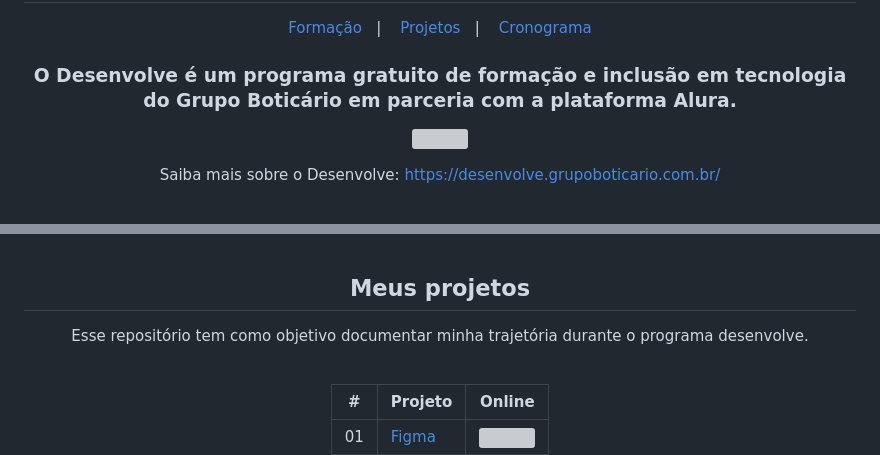
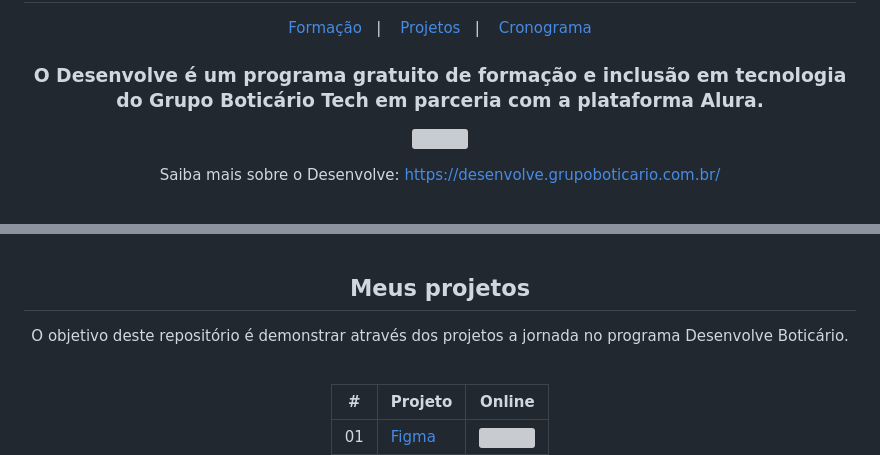
Before and after one commit to pherys/desenvolve_gbtech_2024, a Markdown page: README.md, 2 parts joined by grey strips. GitHub-like rendering; grey boxes are pictures that could not be loaded.

```diff
--- a/README.md
+++ b/README.md
@@ -12,7 +12,7 @@ Este conteúdo que será atualizado durante o programa teve como fonte o reposit
 
   <h3>
     O Desenvolve é um programa gratuito de formação e inclusão em tecnologia do
-    <b>Grupo Boticário</b> em parceria com a plataforma <b>Alura</b>.
+    <b>Grupo Boticário Tech</b> em parceria com a plataforma <b>Alura</b>.
   </h3>
 
 <img
@@ -85,8 +85,8 @@ Este conteúdo que será atualizado durante o programa teve como fonte o reposit
   <h2>Meus projetos</h2>
 
   <p>
-    Esse repositório tem como objetivo documentar minha trajetória durante o
-    programa desenvolve.
+    O objetivo deste repositório é demonstrar através dos projetos a jornada no
+    programa Desenvolve Boticário.
   </p>
   <br />
 
```
